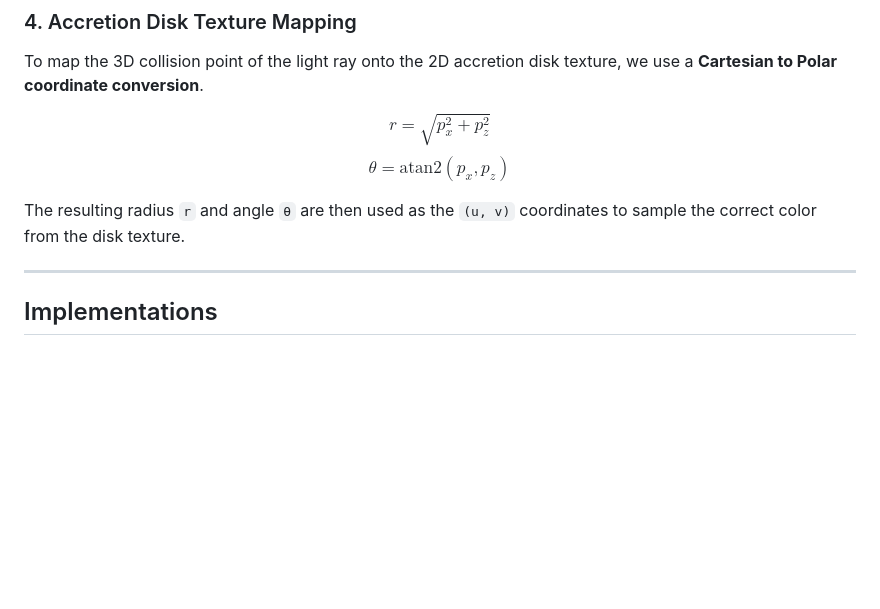
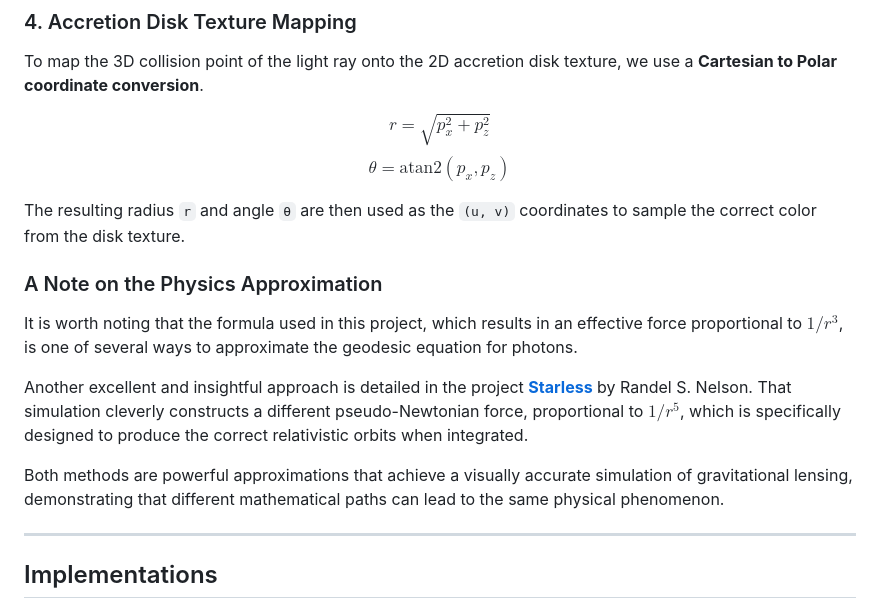
Before and after one commit to Junlin-TAN/Schwarzschild-BlackHole-Simulation, a Markdown page: README.md, the part around the change. Rendered like a GitHub page; blank space fills up the shorter version.

```diff
--- a/README.md
+++ b/README.md
@@ -124,6 +124,14 @@ $$
 
 The resulting radius `r` and angle `θ` are then used as the `(u, v)` coordinates to sample the correct color from the disk texture.
 
+### A Note on the Physics Approximation
+
+It is worth noting that the formula used in this project, which results in an effective force proportional to $1/r^3$, is one of several ways to approximate the geodesic equation for photons.
+
+Another excellent and insightful approach is detailed in the project **[Starless](https://rantonels.github.io/starless/)** by Randel S. Nelson. That simulation cleverly constructs a different pseudo-Newtonian force, proportional to $1/r^5$, which is specifically designed to produce the correct relativistic orbits when integrated.
+
+Both methods are powerful approximations that achieve a visually accurate simulation of gravitational lensing, demonstrating that different mathematical paths can lead to the same physical phenomenon.
+
 ---
 
 ## Implementations
```
